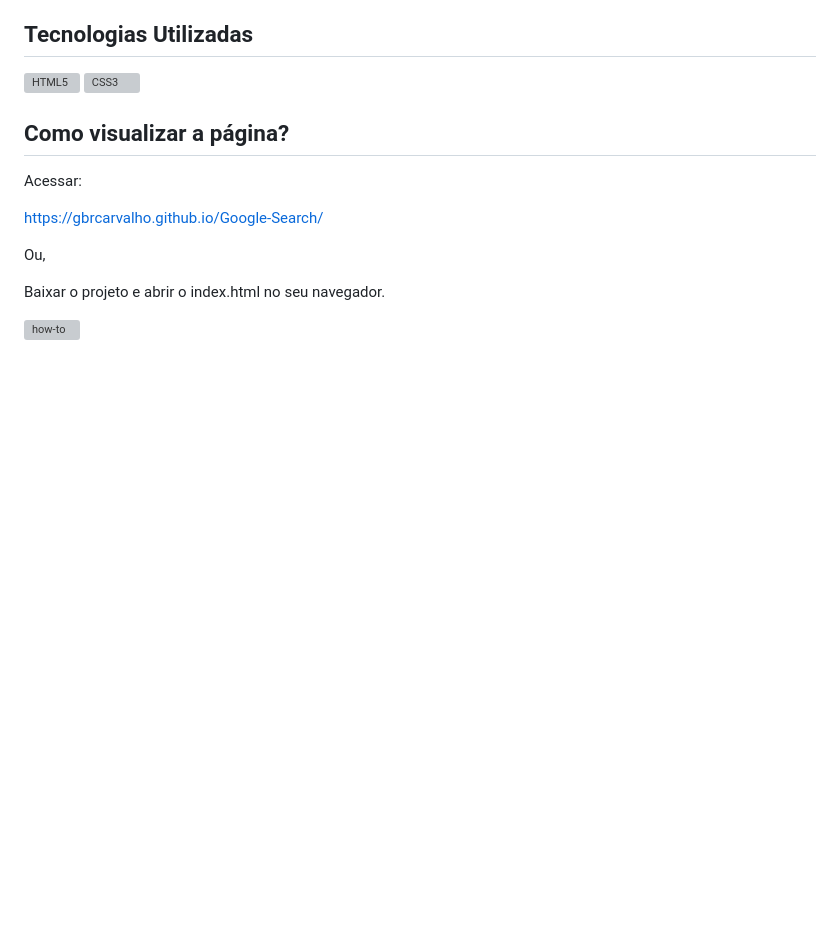
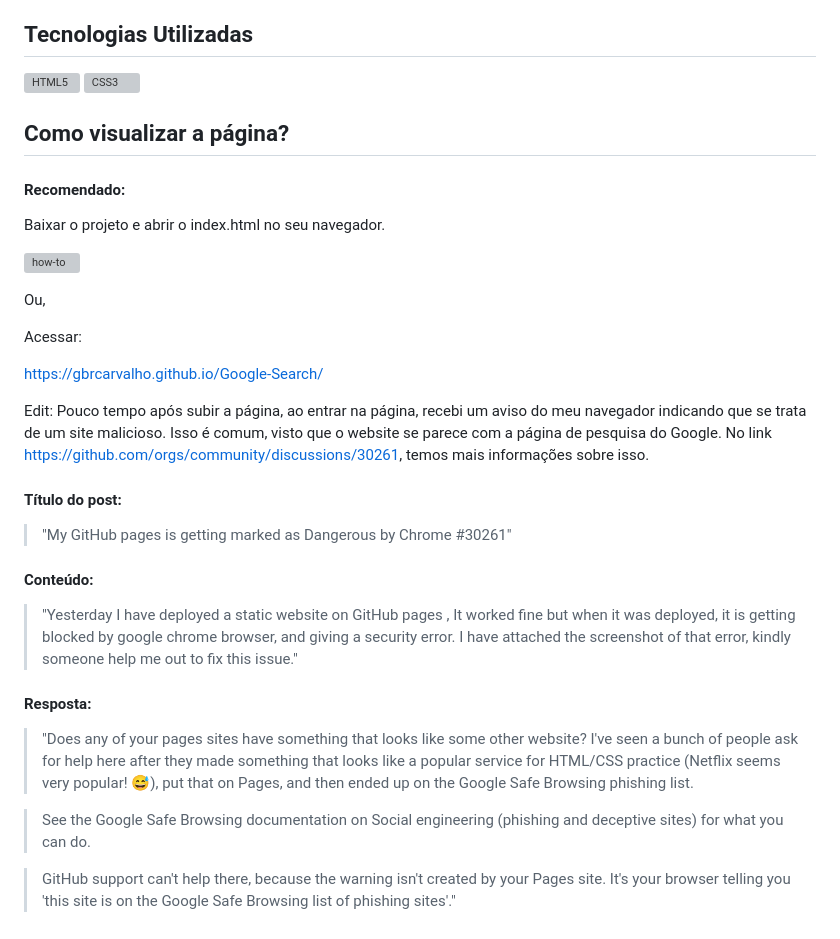
Before and after one commit to gbrcarvalho/Google-Search, a Markdown page: README.md, the part around the change. Drawn GitHub-style; blank space fills up the shorter version; grey boxes are pictures that could not be loaded.

Commit message:
Atualizar README.md
Informando ao usuário sobre possível alerta de insegurança no site.

```diff
--- a/README.md
+++ b/README.md
@@ -42,12 +42,30 @@ O website segue os requerimentos, exigidos pelo curso, a seguir:
 
 ## Como visualizar a página?
 
+#### Recomendado:
+
+Baixar o projeto e abrir o index.html no seu navegador.
+
+![how-to](https://github.com/user-attachments/assets/26e6049a-ece0-424e-bc34-ad28ec2fe8a9)
+
+Ou,
+
 Acessar:
 
 https://gbrcarvalho.github.io/Google-Search/
 
-Ou,
+Edit: Pouco tempo após subir a página, ao entrar na página, recebi um aviso do meu navegador indicando que se trata de um site malicioso. Isso é comum, visto que o website se parece com a página de pesquisa do Google. No link https://github.com/orgs/community/discussions/30261, temos mais informações sobre isso.
 
-Baixar o projeto e abrir o index.html no seu navegador.
+#### Título do post:
+> "My GitHub pages is getting marked as Dangerous by Chrome #30261"
 
-![how-to](https://github.com/user-attachments/assets/26e6049a-ece0-424e-bc34-ad28ec2fe8a9)
+#### Conteúdo:
+> "Yesterday I have deployed a static website on GitHub pages , It worked fine but when it was deployed, it is getting blocked by google chrome browser, and giving a security error.
+I have attached the screenshot of that error, kindly someone help me out to fix this issue."
+
+#### Resposta:
+> "Does any of your pages sites have something that looks like some other website? I've seen a bunch of people ask for help here after they made something that looks like a popular service for HTML/CSS practice (Netflix seems very popular! 😅), put that on Pages, and then ended up on the Google Safe Browsing phishing list.
+
+> See the Google Safe Browsing documentation on Social engineering (phishing and deceptive sites) for what you can do.
+
+> GitHub support can't help there, because the warning isn't created by your Pages site. It's your browser telling you 'this site is on the Google Safe Browsing list of phishing sites'."
```
